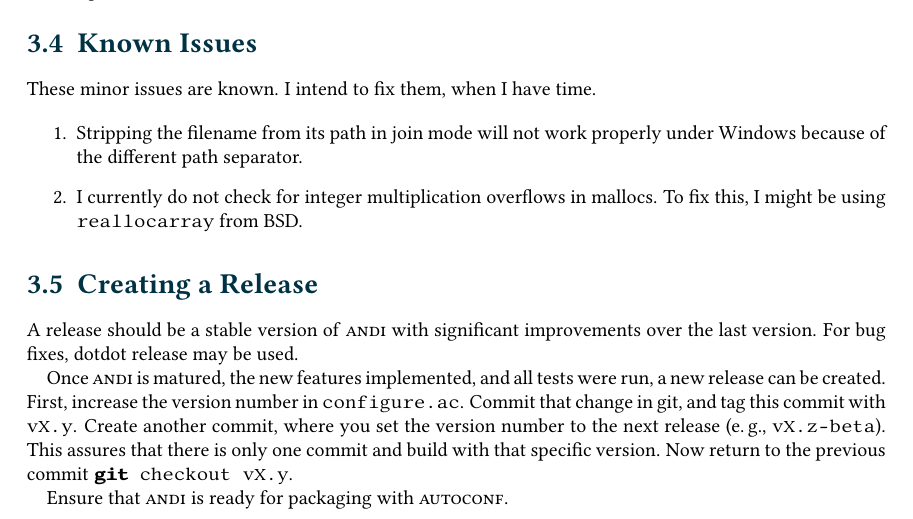
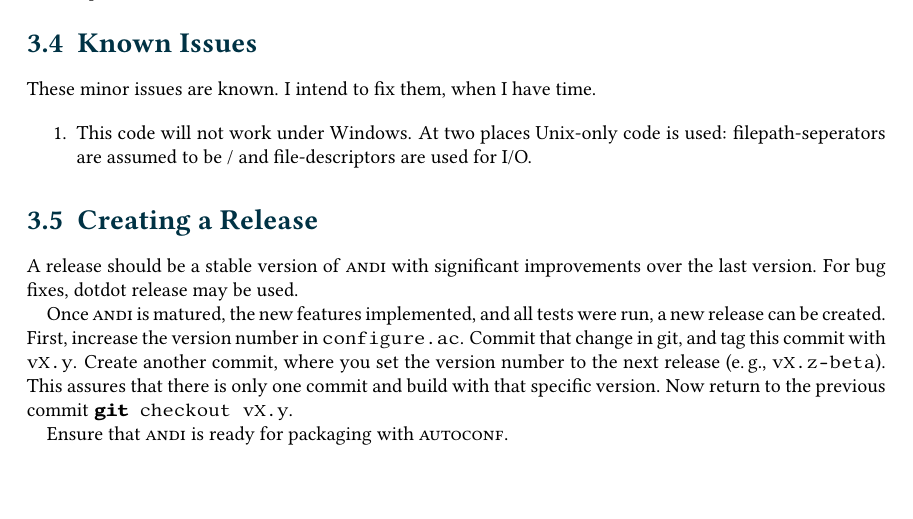
Before and after one commit to EvolBioInf/andi, a LaTeX thesis (docs/manual/andi-manual.tex): part of page 12 of 13, cut so that both start at the same text. Compiled offline with pdfLaTeX.

Commit message:
updates known issues

```diff
--- a/docs/manual/andi-manual.tex
+++ b/docs/manual/andi-manual.tex
@@ -342,8 +342,7 @@ The unit tests are located in the \andi repository under the \lstinline$./test$
 These minor issues are known. I intend to fix them, when I have time.
 
 \begin{enumerate}
-  \item Stripping the filename from its path in join mode will not work properly under Windows because of the different path separator.
-  \item I currently do not check for integer multiplication overflows in mallocs. To fix this, I might be using \lstinline$reallocarray$ from BSD.
+  \item This code will not work under Windows. At two places Unix-only code is used: filepath-seperators are assumed to be / and file-descriptors are used for I/O.
 \end{enumerate}
 
 
```
Also changed, not shown: docs/manual/andi-manual.pdf.
